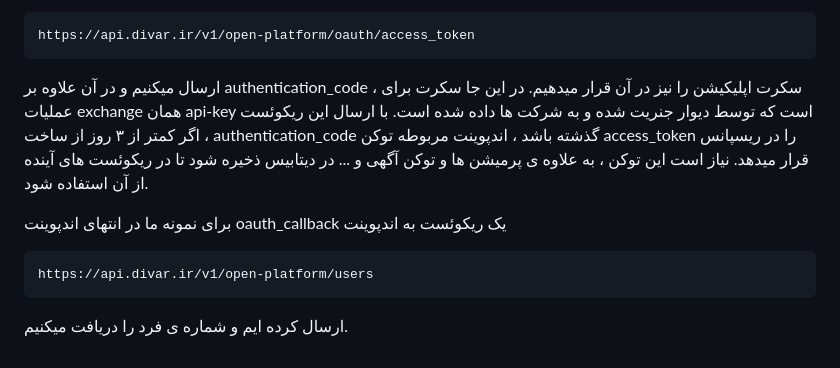
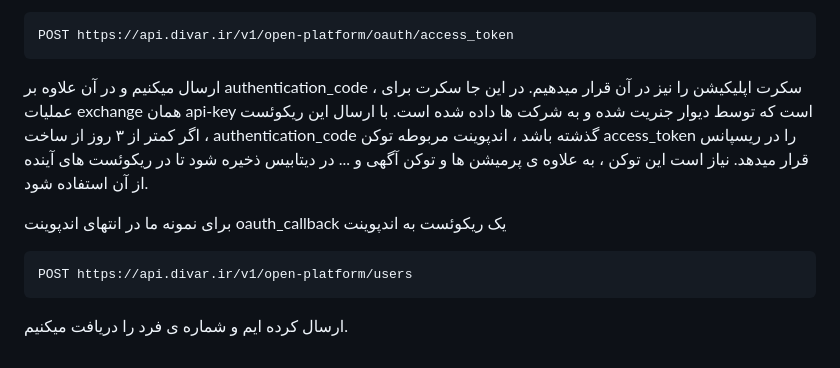
Before and after one commit to divar-ir/kenar-oauth-client, a Markdown page: README.md, the part around the change. Rendered like a GitHub page.

````diff
--- a/README.md
+++ b/README.md
@@ -12,13 +12,13 @@
 در فایل `handler/views.py` یک اندپوینت به نام oauth_login وجود دارد که در ریکوئست نیاز به وارد کردن resource_id است ، در مثال بالا ، ریسورس مورد نیاز ، توکن آگهی است. با دادن این اطلاعات ، کاربر به یک url از دیوار منتقل میشود. در صورتی که کاربر در دیوار لاگین باشد و توکن آگهی متعلق به شماره ی لاگین شده باشد ، فرد میتواند جزئیات دسترسی های درخواست شده را مشاهده کند ، اکشن های مجاز برای کاربر ، "تایید" و "رد" است ، در صورتی که کاربر اجازه ی دسترسی ها را تایید کند ، oauth_callback (همان redirect url) با ورودی های code و state فراخوانی خواهد شد. code بیانگر authentication_code ای است که سرور برای مجموعه پرمیشن های تایید شده ی کاربر تولید کرده است و state نیز باید برابر با همان state ای باشد که اپلیکیشن در ریکوئست خود قرار داده بود.
 پس از دریافت authentication_code ، باید key exchange صورت بگیرد. برای این منظور یک ریکوئست دیگر به اندپوینت
 ```http request
-https://api.divar.ir/v1/open-platform/oauth/access_token
+POST https://api.divar.ir/v1/open-platform/oauth/access_token
 ```
 ارسال میکنیم و در آن علاوه بر authentication_code ، سکرت اپلیکیشن را نیز در آن قرار میدهیم. در این جا سکرت برای عملیات exchange همان api-key است که توسط دیوار جنریت شده و به شرکت ها داده شده است.
 با ارسال این ریکوئست ، اگر کمتر از ۳ روز از ساخت authentication_code گذشته باشد ، اندپوینت مربوطه توکن access_token را در ریسپانس قرار میدهد. نیاز است این توکن ، به علاوه ی پرمیشن ها و توکن آگهی و ... در دیتابیس ذخیره شود تا در ریکوئست های آینده از آن استفاده شود.
 
 برای نمونه ما در انتهای اندپوینت oauth_callback یک ریکوئست به اندپوینت
 ```http request
-https://api.divar.ir/v1/open-platform/users
+POST https://api.divar.ir/v1/open-platform/users
 ```
 ارسال کرده ایم و شماره ی فرد را دریافت میکنیم.
````
